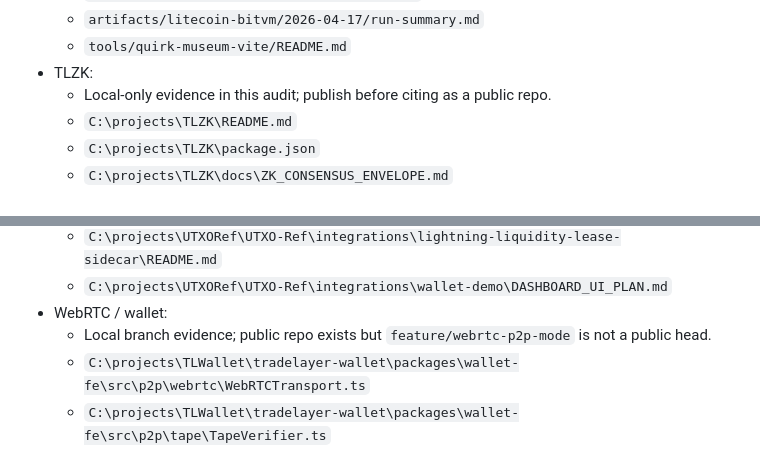
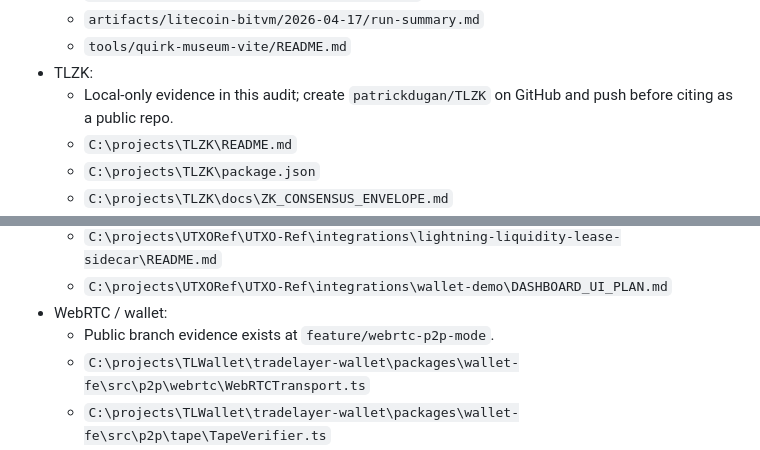
Before and after one commit to patrickdugan/jurassic-bitcoin, a Markdown page: layer_technology_q2_spiral_report_revised.md, 2 parts joined by grey strips. GitHub-like rendering.

```diff
--- a/layer_technology_q2_spiral_report_revised.md
+++ b/layer_technology_q2_spiral_report_revised.md
@@ -292,7 +292,7 @@ High-signal files and artifacts to cite or attach:
   - `artifacts/litecoin-bitvm/2026-04-17/run-summary.md`
   - `tools/quirk-museum-vite/README.md`
 - TLZK:
-  - Local-only evidence in this audit; publish before citing as a public repo.
+  - Local-only evidence in this audit; create `patrickdugan/TLZK` on GitHub and push before citing as a public repo.
   - `C:\projects\TLZK\README.md`
   - `C:\projects\TLZK\package.json`
   - `C:\projects\TLZK\docs\ZK_CONSENSUS_ENVELOPE.md`
@@ -306,7 +306,7 @@ High-signal files and artifacts to cite or attach:
   - `C:\projects\UTXORef\UTXO-Ref\integrations\lightning-liquidity-lease-sidecar\README.md`
   - `C:\projects\UTXORef\UTXO-Ref\integrations\wallet-demo\DASHBOARD_UI_PLAN.md`
 - WebRTC / wallet:
-  - Local branch evidence; public repo exists but `feature/webrtc-p2p-mode` is not a public head.
+  - Public branch evidence exists at `feature/webrtc-p2p-mode`.
   - `C:\projects\TLWallet\tradelayer-wallet\packages\wallet-fe\src\p2p\webrtc\WebRTCTransport.ts`
   - `C:\projects\TLWallet\tradelayer-wallet\packages\wallet-fe\src\p2p\tape\TapeVerifier.ts`
   - `C:\projects\tl-relayer`
```
Also changed, not shown: other parts of layer_technology_q2_spiral_report_revised.md (+11 -13 lines).
